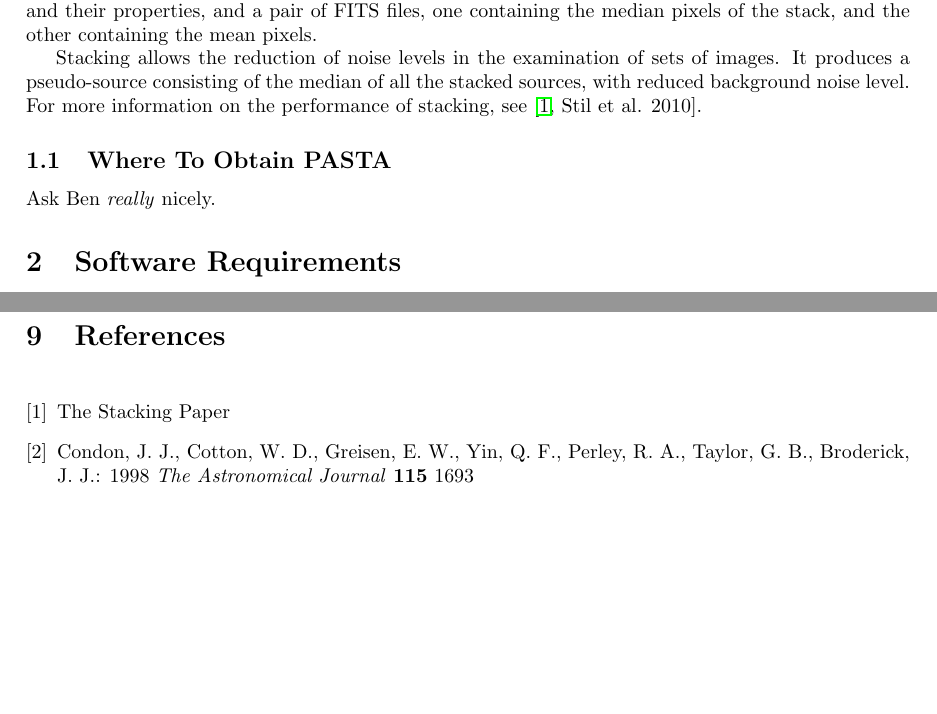
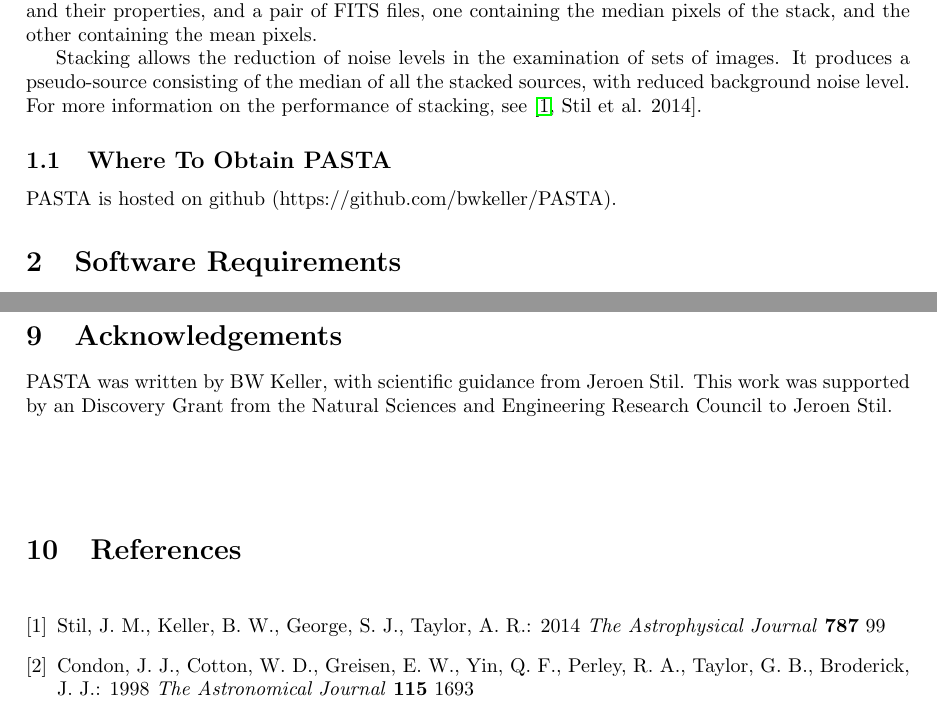
Before and after one commit to bwkeller/PASTA, a LaTeX document (manual/PASTAmanual.tex): two parts of pages 4 and 26 of 26, joined at a grey line, cut so that both start at the same text, the shorter picture padded with empty space. Compiled offline with LaTeX, dvips and Ghostscript.

Commit message:
Updated references and acknowledgements to include NSERC grant.

```diff
--- a/manual/PASTAmanual.tex
+++ b/manual/PASTAmanual.tex
@@ -48,10 +50,11 @@ the mean pixels.
 Stacking allows the reduction of noise levels in the examination of sets of
 images.  It produces a pseudo-source consisting of the median of all the stacked
 sources, with reduced background noise level.  For more information on the
-performance of stacking, see \cite[Stil et al. 2010]{stil2010}.
+performance of stacking, see \cite[Stil et al. 2014]{stil2014}.
 
 \subsection{Where To Obtain PASTA}
-Ask Ben \emph{really} nicely.
+PASTA is hosted on github
+\hyperref[https://github.com/bwkeller/PASTA](https://github.com/bwkeller/PASTA).
 
 \section{Software Requirements}
 PASTA uses a number of libraries to be installed prior to running.  Most of these
@@ -731,10 +734,17 @@ described as follows:
 Stokes \emph{I} Intensity}
 \end{figure}
 
+\section{Acknowledgements}
+PASTA was written by BW Keller, with scientific guidance from Jeroen Stil.  This
+work was supported by an Discovery Grant from the Natural Sciences and
+Engineering Research Council to Jeroen Stil.
+
 
 \renewcommand{\refname}{\section{References}}
 \begin{thebibliography}{1}
-\bibitem{stil2010} The Stacking Paper
+\bibitem{stil2014}
+    Stil, J. M., Keller, B. W., George, S. J., Taylor, A. R.: 2014
+        \emph{The Astrophysical Journal} {\bf 787} 99
 \bibitem{NVSS1998}
 	Condon, J. J., Cotton, W. D., Greisen, E. W., Yin, Q. F.,
 	Perley, R. A., Taylor, G. B., Broderick, J. J.: 1998
```
Also changed, not shown: README.md, manual/PASTAmanual.pdf, manual/PASTAmanual.tex (8 more changed lines).
